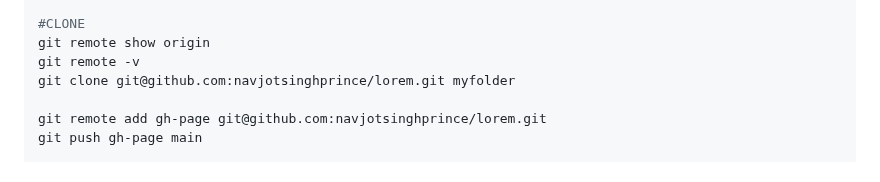
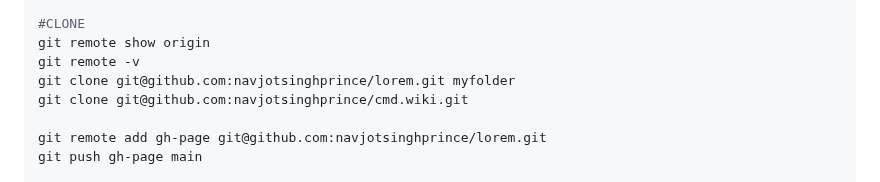
Before and after one commit to navjotsinghprince/cmd, a Markdown page: README.md, the part around the change. GitHub-like rendering.

```diff
--- a/README.md
+++ b/README.md
@@ -205,6 +205,7 @@ git push origin -d test  #delete remote branch
 git remote show origin
 git remote -v
 git clone git@github.com:navjotsinghprince/lorem.git myfolder
+git clone git@github.com:navjotsinghprince/cmd.wiki.git
 
 git remote add gh-page git@github.com:navjotsinghprince/lorem.git
 git push gh-page main
```
